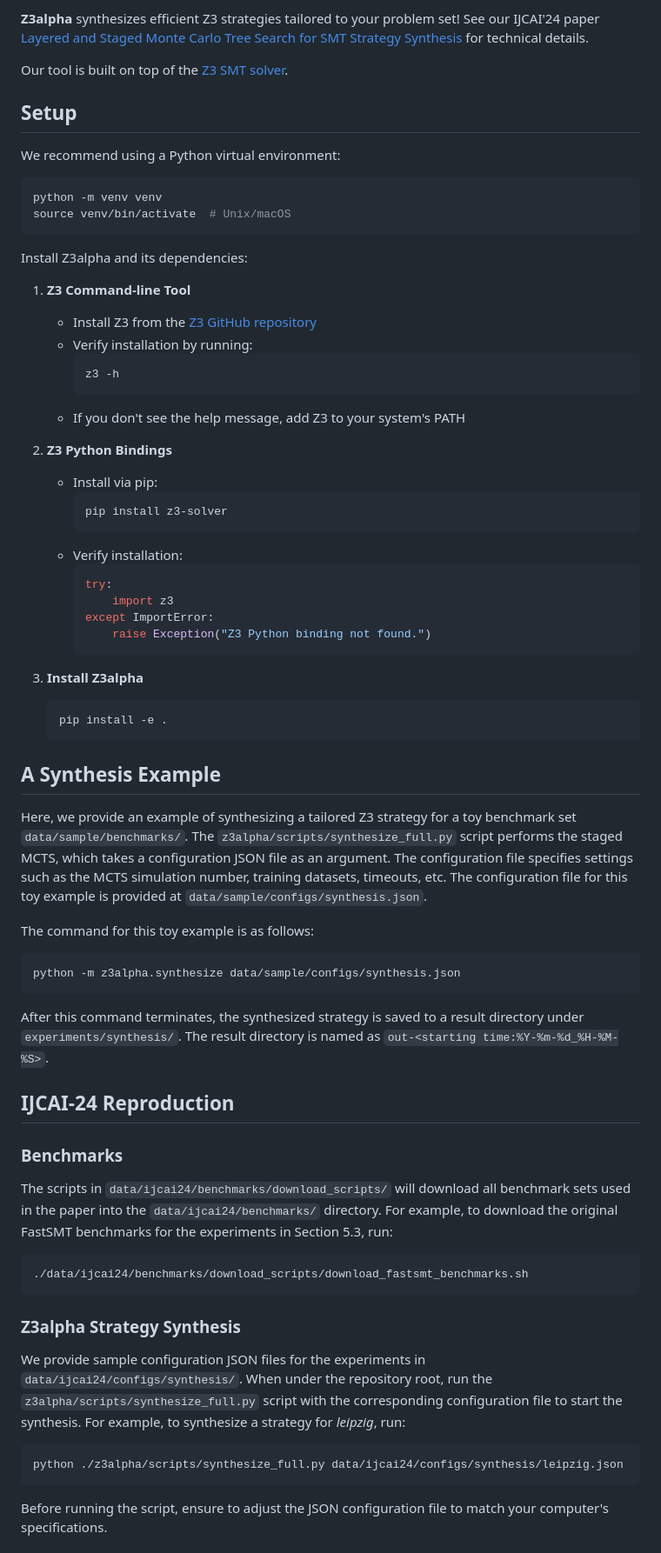
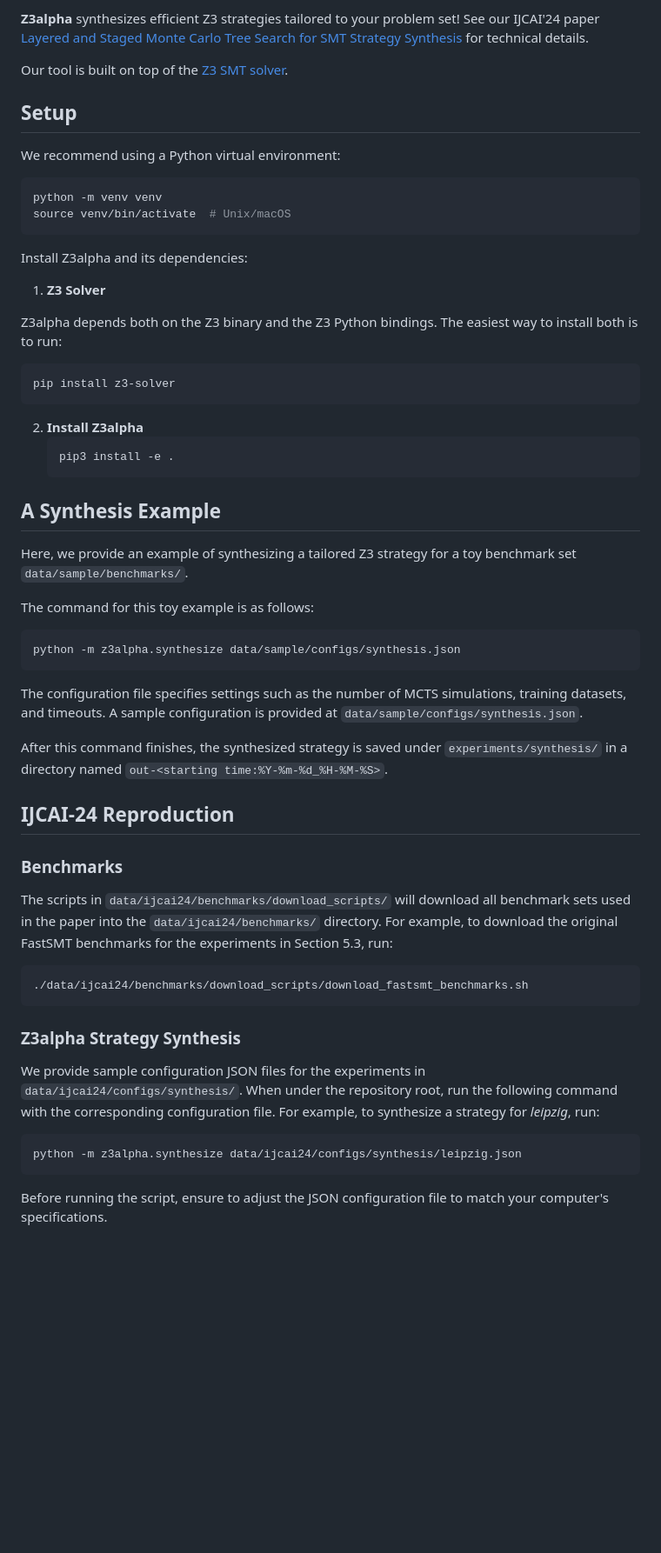
Before and after one commit to JohnLyu2/z3alpha, a Markdown page: README.md, the part around the change. Shown at 87% size. Drawn GitHub-style; blank space fills up the shorter version.

````diff
--- a/README.md
+++ b/README.md
@@ -1,7 +1,6 @@
 **Z3alpha** synthesizes efficient Z3 strategies tailored to your problem set! See our IJCAI'24 paper [Layered and Staged Monte Carlo Tree Search for SMT Strategy Synthesis](https://arxiv.org/abs/2401.17159) for technical details.
 
 Our tool is built on top of the [Z3 SMT solver](https://github.com/Z3Prover/z3).
-
 
 ## Setup
 
@@ -14,35 +13,23 @@ source venv/bin/activate  # Unix/macOS
 
 Install Z3alpha and its dependencies:
 
-1. **Z3 Command-line Tool**
-   - Install Z3 from the [Z3 GitHub repository](https://github.com/Z3Prover/z3)
-   - Verify installation by running:
-     ```bash
-     z3 -h
-     ```
-   - If you don't see the help message, add Z3 to your system's PATH
+1. **Z3 Solver**
 
-2. **Z3 Python Bindings**
-   - Install via pip:
-     ```bash
-     pip install z3-solver
-     ```
-   - Verify installation:
-     ```python
-     try:
-         import z3
-     except ImportError:
-         raise Exception("Z3 Python binding not found.")
-     ```
+Z3alpha depends both on the Z3 binary and the Z3 Python bindings. The easiest way to install both is to run:
 
-3. **Install Z3alpha**
+```bash
+pip install z3-solver
+```
+
+2. **Install Z3alpha**
    ```bash
-   pip install -e .
+   pip3 install -e .
    ```
 
 ## A Synthesis Example
 
-Here, we provide an example of synthesizing a tailored Z3 strategy for a toy benchmark set `data/sample/benchmarks/`. The `z3alpha/scripts/synthesize_full.py` script performs the staged MCTS, which takes a configuration JSON file as an argument. The configuration file specifies settings such as the MCTS simulation number, training datasets, timeouts, etc. The configuration file for this toy example is provided at `data/sample/configs/synthesis.json`.
+Here, we provide an example of synthesizing a tailored Z3 strategy for a toy benchmark set `data/sample/benchmarks/`.
+
 
 The command for this toy example is as follows:
 
@@ -50,7 +37,9 @@ The command for this toy example is as follows:
 python -m z3alpha.synthesize data/sample/configs/synthesis.json
 ```
 
-After this command terminates, the synthesized strategy is saved to a result directory under `experiments/synthesis/`. The result directory is named as `out-<starting time:%Y-%m-%d_%H-%M-%S>`.
+The configuration file specifies settings such as the number of MCTS simulations, training datasets, and timeouts. A sample configuration is provided at `data/sample/configs/synthesis.json`.
+
+After this command finishes, the synthesized strategy is saved under `experiments/synthesis/` in a directory named `out-<starting time:%Y-%m-%d_%H-%M-%S>`.
 
 ## IJCAI-24 Reproduction
 
@@ -64,10 +53,11 @@ The scripts in `data/ijcai24/benchmarks/download_scripts/` will download all ben
 
 ### Z3alpha Strategy Synthesis
 
-We provide sample configuration JSON files for the experiments in `data/ijcai24/configs/synthesis/`. When under the repository root, run the `z3alpha/scripts/synthesize_full.py` script with the corresponding configuration file to start the synthesis. For example, to synthesize a strategy for *leipzig*, run:
+We provide sample configuration JSON files for the experiments in `data/ijcai24/configs/synthesis/`. When under the repository root, run the following command with the corresponding configuration file.
+For example, to synthesize a strategy for *leipzig*, run:
 
 ```bash
-python ./z3alpha/scripts/synthesize_full.py data/ijcai24/configs/synthesis/leipzig.json
+python -m z3alpha.synthesize data/ijcai24/configs/synthesis/leipzig.json
 ```
 
 Before running the script, ensure to adjust the JSON configuration file to match your computer's specifications.
````
